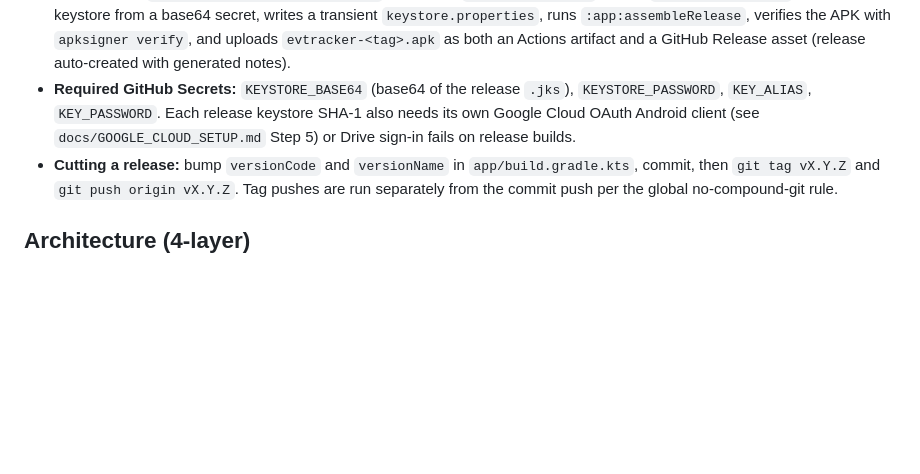
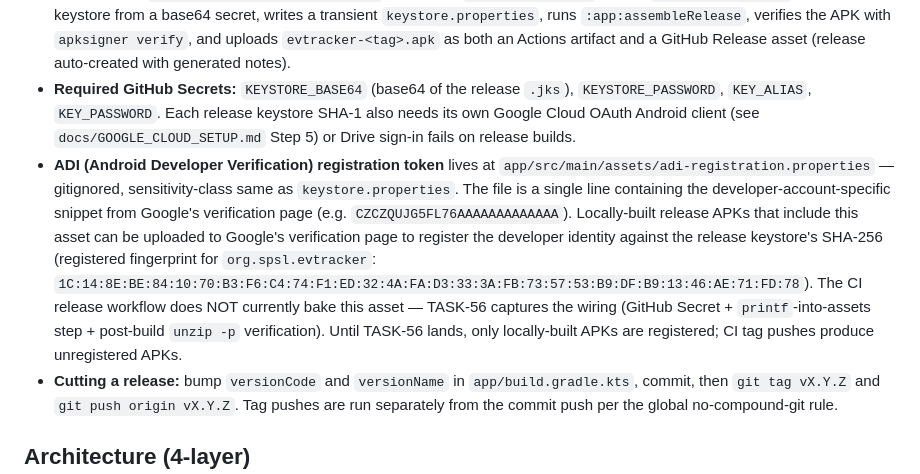
Before and after one commit to SPS-L/joulie, a Markdown page: CLAUDE.md, the part around the change. GitHub-like rendering; blank space fills up the shorter version.

```diff
--- a/CLAUDE.md
+++ b/CLAUDE.md
@@ -94,6 +94,7 @@ PRs and pushes to `main` are gated by `.github/workflows/ci.yml`. The same gate
 - **Signing:** `app/build.gradle.kts` reads a gitignored `keystore.properties` at repo root. Required keys: `storeFile`, `storePassword`, `keyAlias`, `keyPassword`. If the file is absent, `assembleRelease` still runs but produces an unsigned APK. The release keystore is **not** stored in the repo or in OneDrive; keep it under `~/keystores/` or a password manager.
 - **CI workflow:** `.github/workflows/release.yml` triggers on `push: tags: 'v*'` and on `workflow_dispatch`. It decodes the keystore from a base64 secret, writes a transient `keystore.properties`, runs `:app:assembleRelease`, verifies the APK with `apksigner verify`, and uploads `evtracker-<tag>.apk` as both an Actions artifact and a GitHub Release asset (release auto-created with generated notes).
 - **Required GitHub Secrets:** `KEYSTORE_BASE64` (base64 of the release `.jks`), `KEYSTORE_PASSWORD`, `KEY_ALIAS`, `KEY_PASSWORD`. Each release keystore SHA-1 also needs its own Google Cloud OAuth Android client (see `docs/GOOGLE_CLOUD_SETUP.md` Step 5) or Drive sign-in fails on release builds.
+- **ADI (Android Developer Verification) registration token** lives at `app/src/main/assets/adi-registration.properties` — gitignored, sensitivity-class same as `keystore.properties`. The file is a single line containing the developer-account-specific snippet from Google's verification page (e.g. `CZCZQUJG5FL76AAAAAAAAAAAAA`). Locally-built release APKs that include this asset can be uploaded to Google's verification page to register the developer identity against the release keystore's SHA-256 (registered fingerprint for `org.spsl.evtracker`: `1C:14:8E:BE:84:10:70:B3:F6:C4:74:F1:ED:32:4A:FA:D3:33:3A:FB:73:57:53:B9:DF:B9:13:46:AE:71:FD:78`). The CI release workflow does NOT currently bake this asset — TASK-56 captures the wiring (GitHub Secret + `printf`-into-assets step + post-build `unzip -p` verification). Until TASK-56 lands, only locally-built APKs are registered; CI tag pushes produce unregistered APKs.
 - **Cutting a release:** bump `versionCode` and `versionName` in `app/build.gradle.kts`, commit, then `git tag vX.Y.Z` and `git push origin vX.Y.Z`. Tag pushes are run separately from the commit push per the global no-compound-git rule.
 
 ## Architecture (4-layer)
```
Also changed, not shown: README.md (+2 -0 lines).
